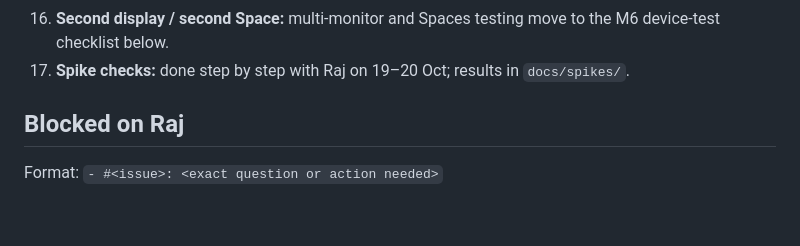
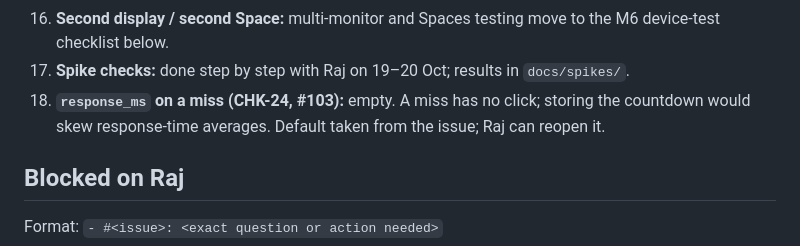
Before and after one commit to rajgaur98/ai_proctor, a Markdown page: docs/progress.md, the part around the change. Rendered like a GitHub page; blank space fills up the shorter version.

```diff
--- a/docs/progress.md
+++ b/docs/progress.md
@@ -78,6 +78,7 @@ Answered by Raj on 20 Oct 2026.
 15. **Branch protection:** not enabled (needs GitHub Pro). The session merges only on green CI.
 16. **Second display / second Space:** multi-monitor and Spaces testing move to the M6 device-test checklist below.
 17. **Spike checks:** done step by step with Raj on 19–20 Oct; results in `docs/spikes/`.
+18. **`response_ms` on a miss (CHK-24, #103):** empty. A miss has no click; storing the countdown would skew response-time averages. Default taken from the issue; Raj can reopen it.
 
 ## Blocked on Raj
 
```
Also changed, not shown: docs/prd/phase-1-presence-and-timesheets.md (+1 -1 lines).
